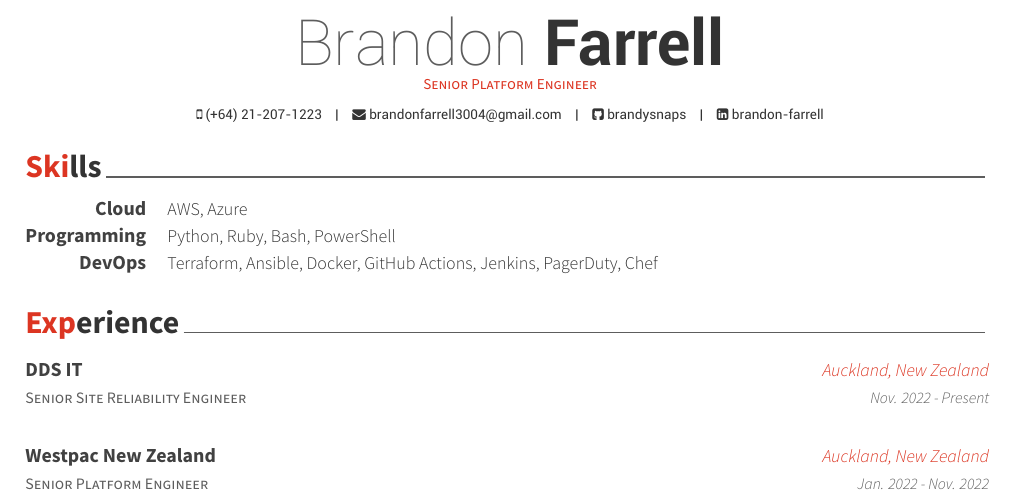
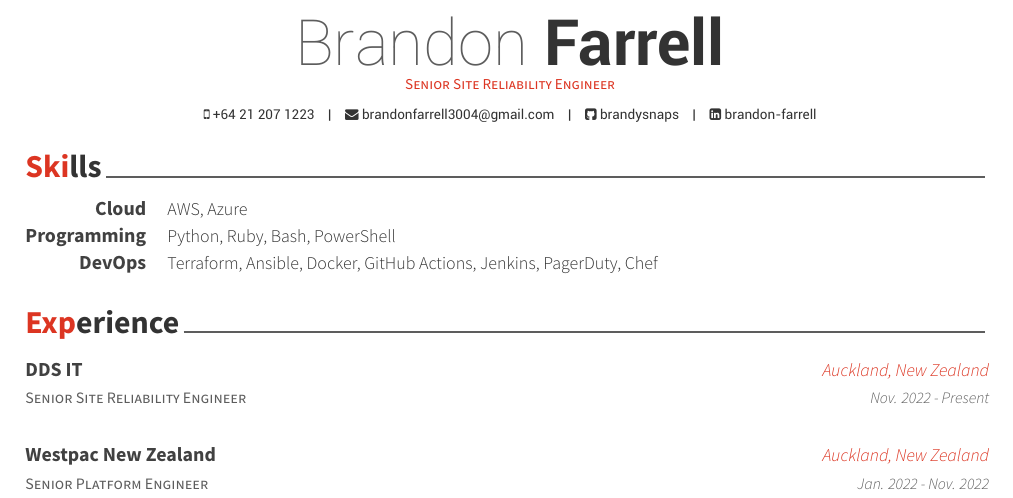
Before and after one commit to brandysnaps/cv, a LaTeX CV (brandon-farrell-cv.tex): part of page 1 of 2, cut so that both start at the same text. Compiled offline with XeLaTeX.

Commit message:
Position update

```diff
--- a/brandon-farrell-cv.tex
+++ b/brandon-farrell-cv.tex
@@ -48,7 +48,7 @@
 %----------------------------------------------------------------------------------------
 
 \name{Brandon}{Farrell}
-\mobile{(+64) 21-207-1223}
+\mobile{+64 21 207 1223}
 
 \email{brandonfarrell3004@gmail.com}
 \github{brandysnaps}
@@ -61,7 +61,7 @@
 %\xing{xing name}
 %\extrainfo{test} % Other text you want to include on this line
 
-\position{Senior Platform Engineer} % Your expertise/fields
+\position{Senior Site Reliability Engineer} % Your expertise/fields
 
 \makecvfooter{\today}{Brandon Farrell~~~·~~~CV}{\thepage} % Specify the letter footer with 3 arguments: (<left>, <center>, <right>), leave any of these blank if they are not needed
 
```
